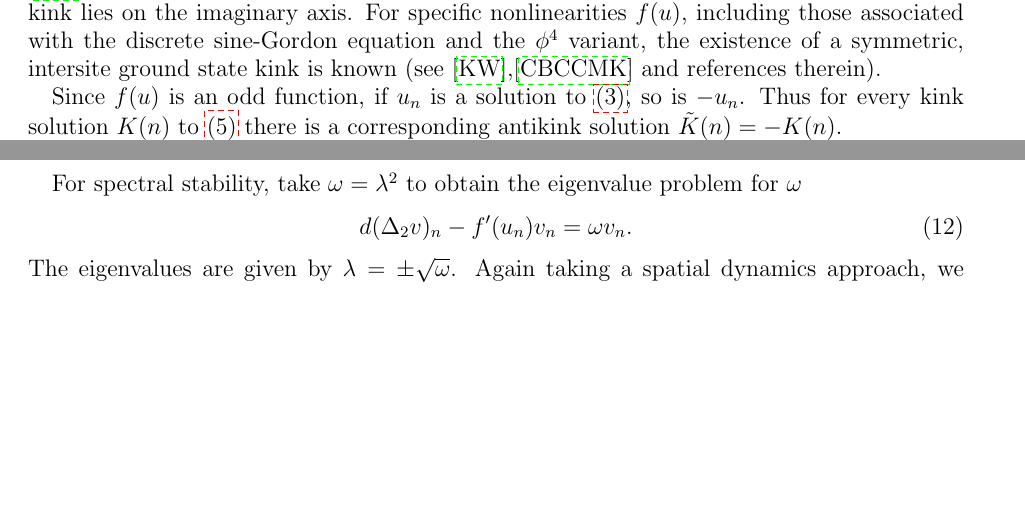
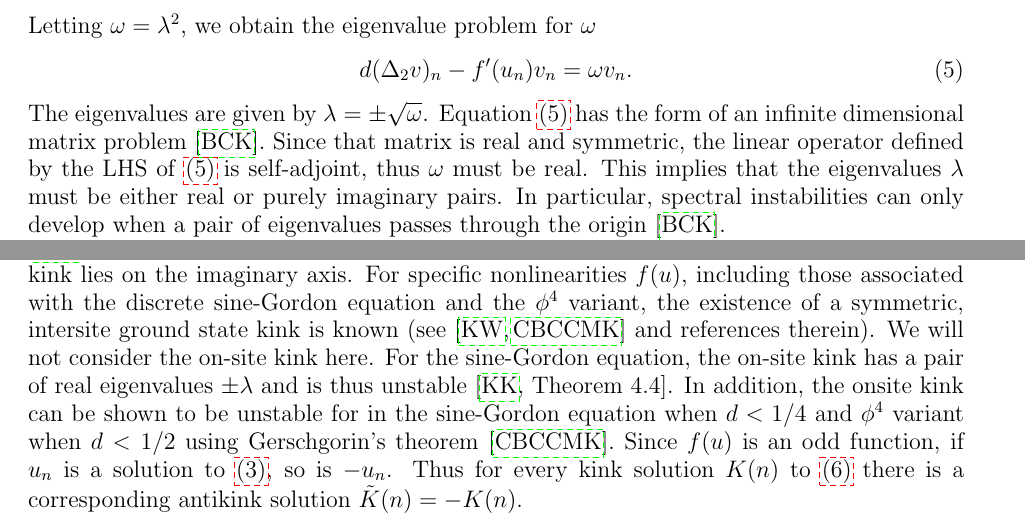
Before and after one commit to rhparker/DKG-paper, a LaTeX paper (DKG.tex): two parts of pages 2 and 3 of 16 before the commit and two parts of pages 1 and 2 of 17 after it, joined at a grey line, cut so that both start at the same text, the shorter picture padded with empty space. Compiled offline with pdfLaTeX.

Commit message:
updated with more PGK comments

```diff
--- a/DKG.tex
+++ b/DKG.tex
@@ -99,6 +99,11 @@ Linearization about an equilibrium solution $u_n$ yields the eigenvalue problem
 \begin{equation}\label{eq:KGevp1}
 d (\Delta_2 v)_n - f'(u_n)v_n = \lambda^2 v_n.
 \end{equation}
+Letting $\omega = \lambda^2$, we obtain the eigenvalue problem for $\omega$
+\begin{equation}\label{eq:evp}
+d (\Delta_2 v)_n - f'(u_n)v_n = \omega v_n.
+\end{equation}
+The eigenvalues are given by $\lambda = \pm \sqrt{\omega}$. Equation \cref{eq:evp} has the form of an infinite dimensional matrix problem \cite{Balmforth2000}. Since that matrix is real and symmetric, the linear operator defined by the LHS of \cref{eq:evp} is self-adjoint, thus $\omega$ must be real. This implies that the eigenvalues $\lambda$ must be either real or purely imaginary pairs. In particular, spectral instabilities can only develop when a pair of eigenvalues passes through the origin \cite{Balmforth2000}.
 
 Using a spatial dynamics approach as in \cite{Parker2020}, let $u_n$ be an equilibrium solution to \cref{eq:KGeq}, and let $U(n) = (u(n), \tilde{u}(n)) = (u_n, u_{n-1})$. Then equation \cref{eq:KGeq} is equivalent to the lattice dynamical system in $\R^2$
 \begin{equation}\label{eq:dynEq}
@@ -141,11 +146,7 @@ h[u] = \sum_{n=-\infty}^\infty
 The kink $k(n)$ from \cref{hyp:kinkexists}, which has the odd symmetry $k(-n) = -k(n-1)$, is known as intersite kink, since it does not involve the equlibrium at 0. For the sine-Gordon equation, an intersite kink at the anti-continuum limit would be $(-\dots, -\pi, -\pi, \pi, \pi, \dots)$. By contrast, an on-site kink, which has the odd symmetry $k(-n) = -k(n)$, involves the equilibrium at 0. For the sine-Gordon equation, an on-site kink at the anti-continuum limit would be $(-\dots, -\pi, -\pi, 0, \pi, \pi, \dots)$.
 \end{remark}
 
-Since $K(n)$ is a ground state kink by assumption, it follows that it is spectrally stable \cite{KevrekidisWeinstein2000}. Since the system is Hamiltonian, this implies that the spectrum of the ground state kink lies on the imaginary axis. For specific nonlinearities $f(u)$, including those associated with the discrete sine-Gordon equation and the $\phi^4$ variant, the existence of a symmetric, intersite ground state kink is known
-(see \cite{KevrekidisWeinstein2000},\cite{SGchapter}  and references therein).
-
-
-Since $f(u)$ is an odd function, if $u_n$ is a solution to \cref{eq:KGeq}, so is $-u_n$. Thus for every kink solution $K(n)$ to \cref{eq:dynEq} there is a corresponding antikink solution $\tilde{K}(n) = -K(n)$.
+Since $K(n)$ is a ground state kink by assumption, it follows that it is spectrally stable \cite{KevrekidisWeinstein2000}. Since the system is Hamiltonian, this implies that the spectrum of the ground state kink lies on the imaginary axis. For specific nonlinearities $f(u)$, including those associated with the discrete sine-Gordon equation and the $\phi^4$ variant, the existence of a symmetric, intersite ground state kink is known (see \cites{KevrekidisWeinstein2000,SGchapter} and references therein). We will not consider the on-site kink here. For the sine-Gordon equation, the on-site kink has a pair of real eigenvalues $\pm \lambda$ and is thus unstable \cite{Kapitula2001}*{Theorem 4.4}. In addition, the onsite kink can be shown to be unstable for in the sine-Gordon equation when $d < 1/4$ and $\phi^4$ variant when $d < 1/2$ using Gerschgorin’s theorem \cite{SGchapter}. Since $f(u)$ is an odd function, if $u_n$ is a solution to \cref{eq:KGeq}, so is $-u_n$. Thus for every kink solution $K(n)$ to \cref{eq:dynEq} there is a corresponding antikink solution $\tilde{K}(n) = -K(n)$.
 
 The spectrum of the primary kink solution $K(n) = (k(n),\tilde{k}(n))$ can be decomposed into two disjoint sets: the point spectrum consists of isolated eigenvalues for which the corresponding eigenfunction is in $\ell^2(\Z)$, and continuous spectrum is the remaining elements of the spectrum, which consists of bounded, oscillatory modes. Following \cite{KevrekidisWeinstein2000}, the continuous spectrum depends only on the background state of the system and consists of the two symmetric intervals on the imaginary axis
 \begin{equation}\label{eq:contspec}
@@ -187,11 +188,7 @@ Assume \cref{hyp:kinkexists}. Then there exists a positive integer $N_0$ with th
 For the sine-Gordon equation, equation \cref{eq:dynEq} has saddle equilibria at $n \pi$ for all odd integers $n$. More general multi-kinks can be constructed comprising kinks and anti-kinks which link any adjacent saddle equilibria. A specific example is a double kink, where a kink  connecting $-\pi$ to $pi$ is followed by a kink connecting $\pi$ to $3 \pi$. The existence of these general multi-kinks is a straightforward adaptation of \cref{th:KaKexists}.
 \end{remark}
 
-For spectral stability, take $\omega = \lambda^2$ to obtain the eigenvalue problem for $\omega$
-\begin{equation}\label{eq:evp}
-d (\Delta_2 v)_n - f'(u_n)v_n = \omega v_n.
-\end{equation}
-The eigenvalues are given by $\lambda = \pm \sqrt{\omega}$. Again taking a spatial dynamics approach, we rewrite \cref{eq:evp} as a lattice dynamical system by taking $V(n) = (v(n), \tilde{v}(n)) = (v_n, v_{n-1})$. Then \cref{eq:evp} is equivalent to the lattice dynamical system in $\R^2$
+For spectral stability, we again take a spatial dynamics approach. We rewrite \cref{eq:evp} as a lattice dynamical system by taking $V(n) = (v(n), \tilde{v}(n)) = (v_n, v_{n-1})$. Then \cref{eq:evp} is equivalent to the lattice dynamical system in $\R^2$
 \begin{equation}\label{eq:EVPdyneq}
 V(n+1) = D F( U(n) )V(n) + \omega B V(n),
 \end{equation}
```
Also changed, not shown: DKG.bib (+15 -0 lines), DKG.tex (5 more changed lines).
